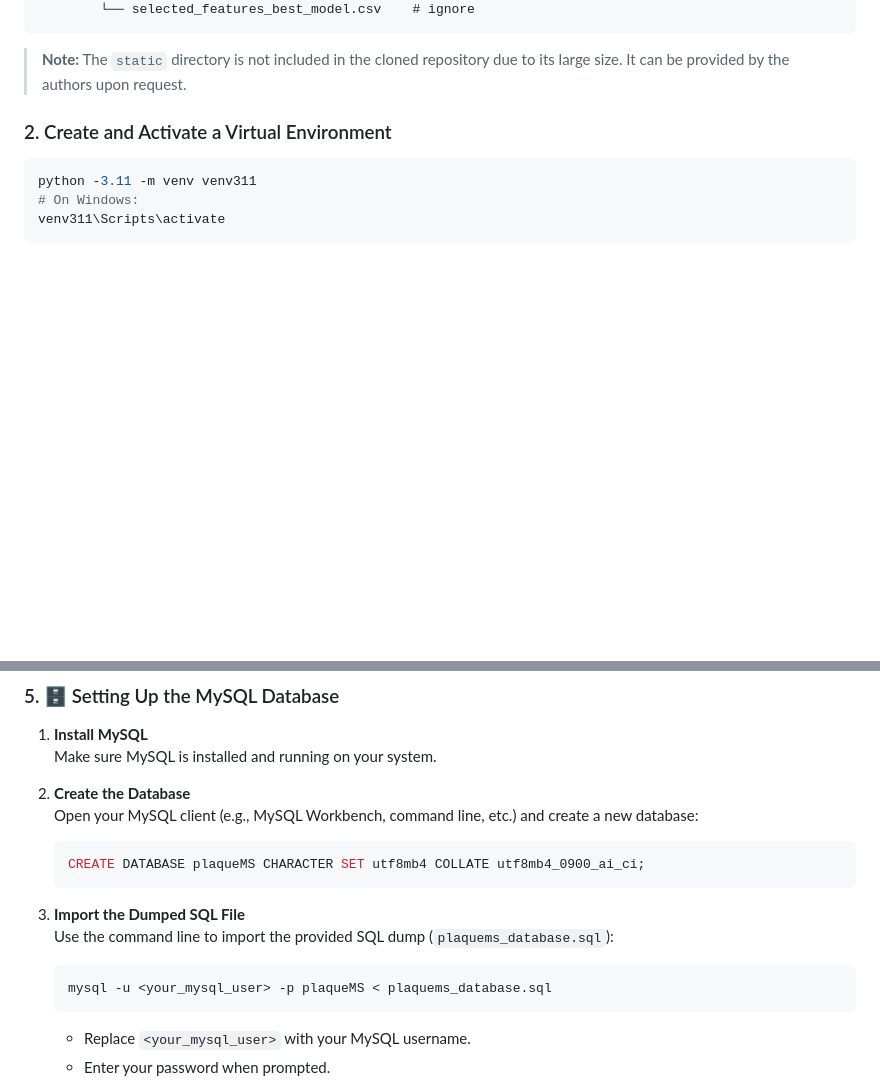
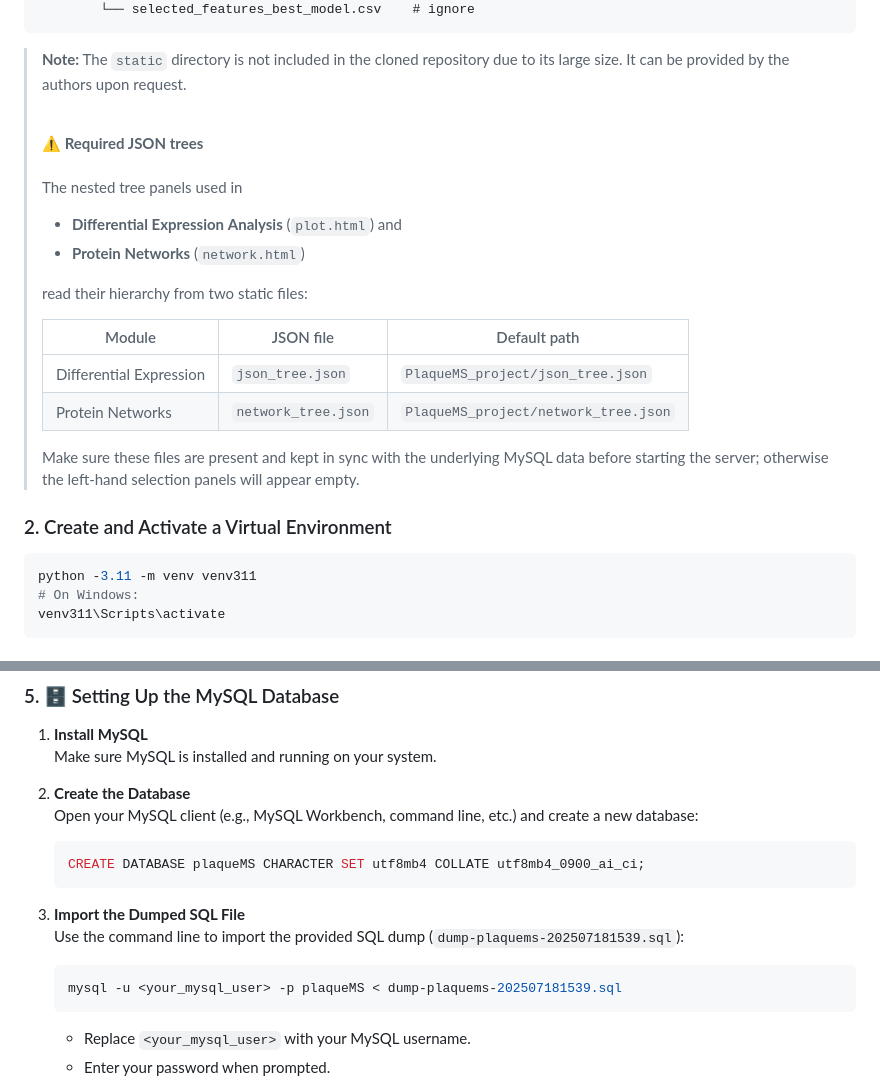
Before and after one commit to NikolaosSamperis/PlaqueMS_project, a Markdown page: README.md, 2 parts joined by grey strips. GitHub-like rendering; folded sections open; blank space fills up the shorter version.

````diff
--- a/README.md
+++ b/README.md
@@ -143,6 +143,20 @@ PlaqueMS_project/
 </details>
 
 >**Note:** The `static` directory is not included in the cloned repository due to its large size. It can be provided by the authors upon request.
+>
+><br>**⚠️  Required JSON trees**
+><br><br>The nested tree panels used in
+>* **Differential Expression Analysis** (`plot.html`) and
+>* **Protein Networks** (`network.html`)
+>
+>read their hierarchy from two static files:
+>
+>| Module | JSON file | Default path |
+>|--------|-----------|--------------|
+>| Differential Expression | `json_tree.json` | `PlaqueMS_project/json_tree.json` |
+>| Protein Networks        | `network_tree.json` | `PlaqueMS_project/network_tree.json` |
+>
+> Make sure these files are present and kept in sync with the underlying MySQL data before starting the server; otherwise the left‑hand selection panels will appear empty.
 
 ### 2. Create and Activate a Virtual Environment
 ```bash
@@ -194,10 +208,10 @@ NEO4J_PASSWORD=your_neo4j_password
    ```
 
 3. **Import the Dumped SQL File**
-   Use the command line to import the provided SQL dump (`plaquems_database.sql`):
+   Use the command line to import the provided SQL dump (`dump-plaquems-202507181539.sql`):
 
    ```bash
-   mysql -u <your_mysql_user> -p plaqueMS < plaquems_database.sql
+   mysql -u <your_mysql_user> -p plaqueMS < dump-plaquems-202507181539.sql
    ```
    - Replace `<your_mysql_user>` with your MySQL username.
    - Enter your password when prompted.
````
